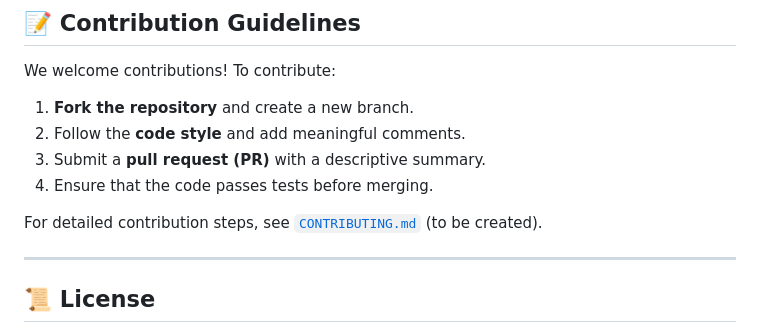
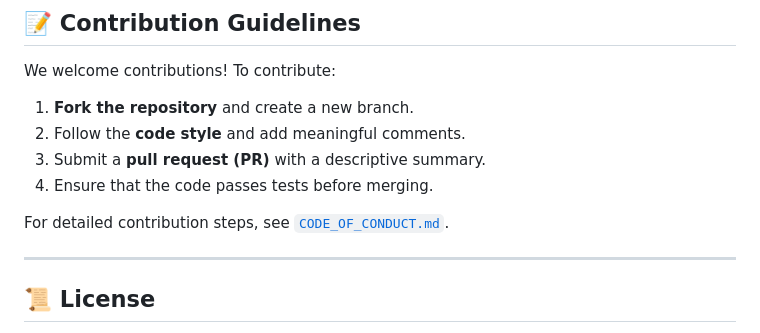
Before and after one commit to MarufHasan24/checkmate, a Markdown page: README.md, the part around the change. GitHub-like rendering.

```diff
--- a/README.md
+++ b/README.md
@@ -129,7 +129,7 @@ We welcome contributions! To contribute:
 3. Submit a **pull request (PR)** with a descriptive summary.
 4. Ensure that the code passes tests before merging.
 
-For detailed contribution steps, see [`CONTRIBUTING.md`](CONTRIBUTING.md) (to be created).
+For detailed contribution steps, see [`CODE_OF_CONDUCT.md`](CODE_OF_CONDUCT.md).
 
 ---
 
```
